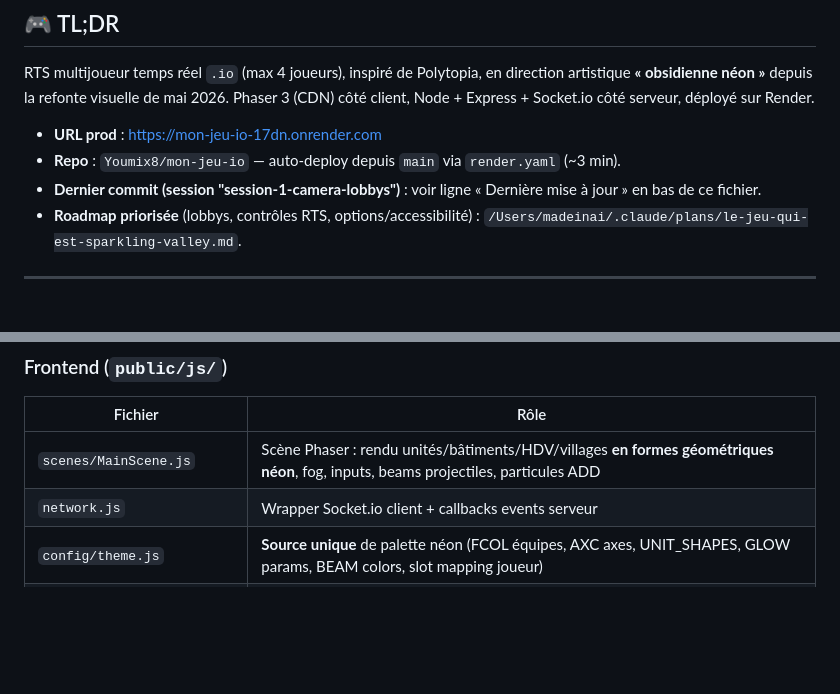
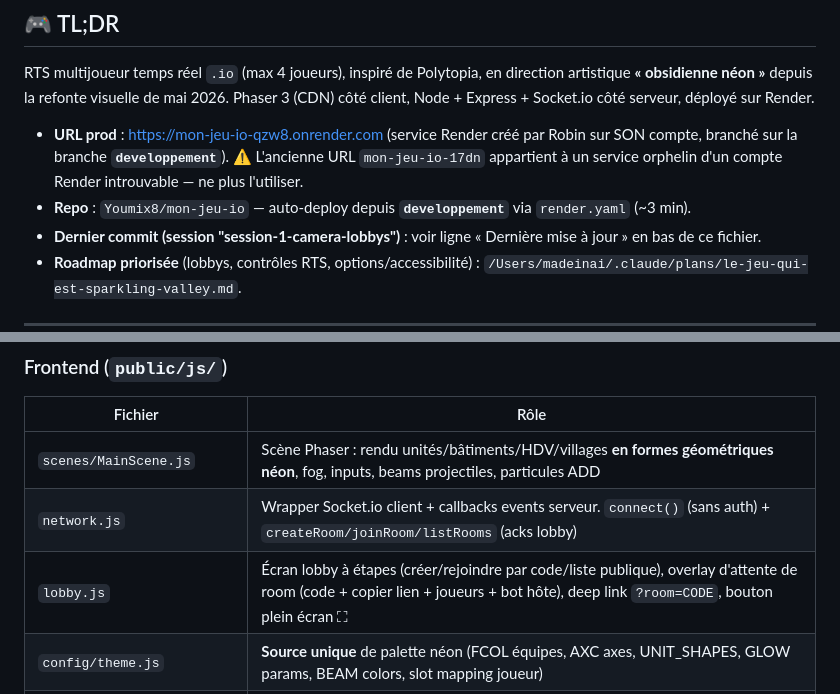
Before and after one commit to Youmix8/mon-jeu-io, a Markdown page: CLAUDE.md, 2 parts joined by grey strips. GitHub-like rendering; blank space fills up the shorter version.

```diff
--- a/CLAUDE.md
+++ b/CLAUDE.md
@@ -13,8 +13,11 @@ direction artistique **« obsidienne néon »** depuis la refonte visuelle de
 mai 2026. Phaser 3 (CDN) côté client, Node + Express + Socket.io côté
 serveur, déployé sur Render.
 
-- **URL prod** : https://mon-jeu-io-17dn.onrender.com
-- **Repo** : `Youmix8/mon-jeu-io` — auto-deploy depuis `main` via
+- **URL prod** : https://mon-jeu-io-qzw8.onrender.com (service Render créé par
+  Robin sur SON compte, branché sur la branche **`developpement`**).
+  ⚠️ L'ancienne URL `mon-jeu-io-17dn` appartient à un service orphelin d'un
+  compte Render introuvable — ne plus l'utiliser.
+- **Repo** : `Youmix8/mon-jeu-io` — auto-deploy depuis **`developpement`** via
   `render.yaml` (~3 min).
 - **Dernier commit (session "session-1-camera-lobbys")** : voir ligne « Dernière
   mise à jour » en bas de ce fichier.
@@ -94,7 +101,8 @@ Sections principales (dans la factory) :
 | Fichier | Rôle |
 |---|---|
 | `scenes/MainScene.js` | Scène Phaser : rendu unités/bâtiments/HDV/villages **en formes géométriques néon**, fog, inputs, beams projectiles, particules ADD |
-| `network.js` | Wrapper Socket.io client + callbacks events serveur |
+| `network.js` | Wrapper Socket.io client + callbacks events serveur. `connect()` (sans auth) + `createRoom/joinRoom/listRooms` (acks lobby) |
+| `lobby.js` | Écran lobby à étapes (créer/rejoindre par code/liste publique), overlay d'attente de room (code + copier lien + joueurs + bot hôte), deep link `?room=CODE`, bouton plein écran ⛶ |
 | `config/theme.js` | **Source unique** de palette néon (FCOL équipes, AXC axes, UNIT_SHAPES, GLOW params, BEAM colors, slot mapping joueur) |
 | `config/neonGlyphs.js` | Mapping centralisé emoji médiéval → glyphe néon Unicode (49 techs + ressources + unités + bâtiments) |
 | `config/entitiesConfig.js` | `ENTITIES_CONFIG` — métadonnées historiques des entités, encore utilisé par debug-panel |
```
Also changed, not shown: other parts of CLAUDE.md (+38 -15 lines).
